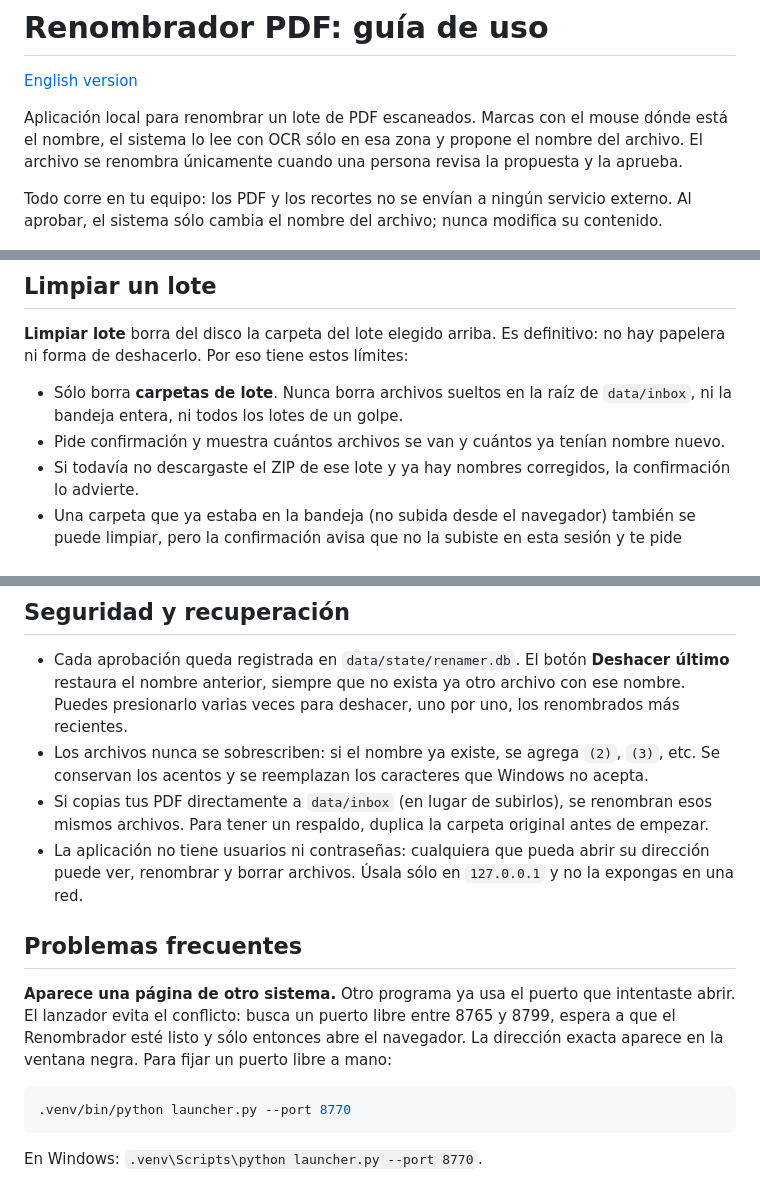
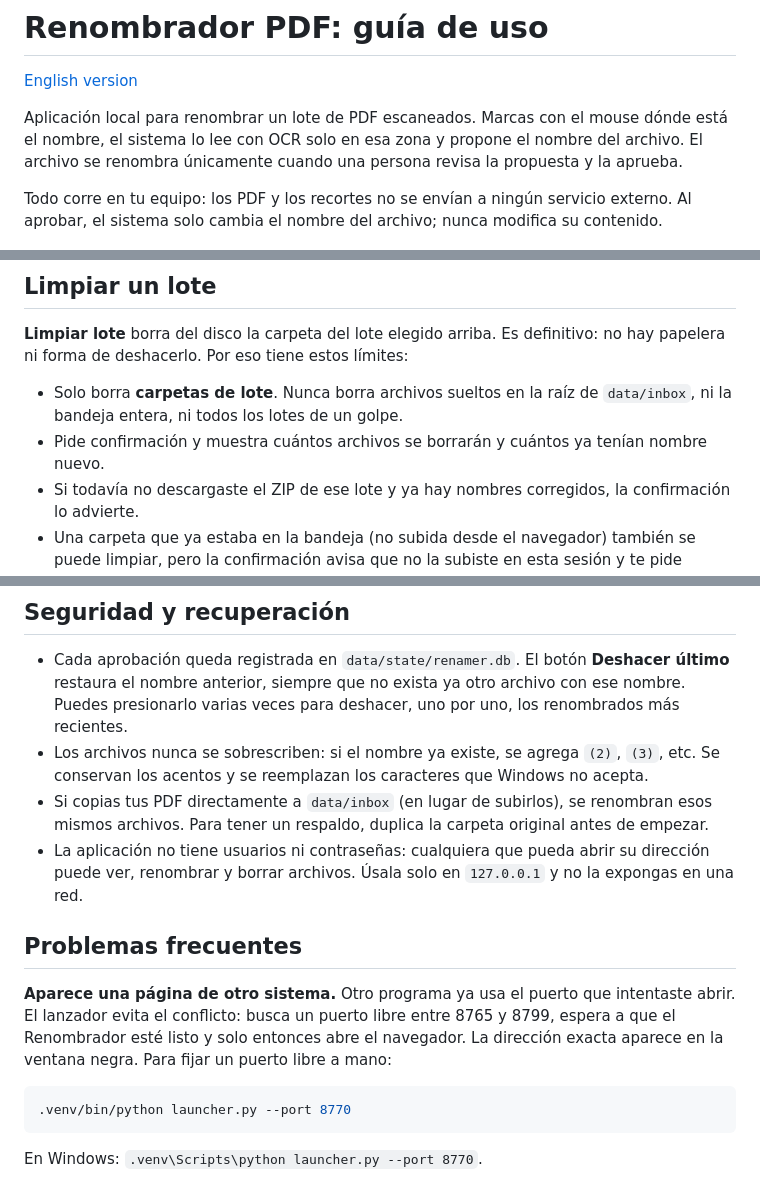
Before and after one commit to jadrianlg16/renombrador-pdf, a Markdown page: README.es.md, 3 parts joined by grey strips. GitHub-like rendering.

````diff
--- a/README.es.md
+++ b/README.es.md
@@ -2,9 +2,9 @@
 
 [English version](README.md)
 
-Aplicación local para renombrar un lote de PDF escaneados. Marcas con el mouse dónde está el nombre, el sistema lo lee con OCR sólo en esa zona y propone el nombre del archivo. El archivo se renombra únicamente cuando una persona revisa la propuesta y la aprueba.
+Aplicación local para renombrar un lote de PDF escaneados. Marcas con el mouse dónde está el nombre, el sistema lo lee con OCR solo en esa zona y propone el nombre del archivo. El archivo se renombra únicamente cuando una persona revisa la propuesta y la aprueba.
 
-Todo corre en tu equipo: los PDF y los recortes no se envían a ningún servicio externo. Al aprobar, el sistema sólo cambia el nombre del archivo; nunca modifica su contenido.
+Todo corre en tu equipo: los PDF y los recortes no se envían a ningún servicio externo. Al aprobar, el sistema solo cambia el nombre del archivo; nunca modifica su contenido.
 
 ![Pantalla de revisión con una caja sobre el nombre, el nombre propuesto por el OCR y los recortes para comparar](docs/review.png)
 
@@ -112,8 +112,8 @@ Mientras el cursor está dentro del campo de nombre, las flechas mueven el curso
 
 **Limpiar lote** borra del disco la carpeta del lote elegido arriba. Es definitivo: no hay papelera ni forma de deshacerlo. Por eso tiene estos límites:
 
-- Sólo borra **carpetas de lote**. Nunca borra archivos sueltos en la raíz de `data/inbox`, ni la bandeja entera, ni todos los lotes de un golpe.
-- Pide confirmación y muestra cuántos archivos se van y cuántos ya tenían nombre nuevo.
+- Solo borra **carpetas de lote**. Nunca borra archivos sueltos en la raíz de `data/inbox`, ni la bandeja entera, ni todos los lotes de un golpe.
+- Pide confirmación y muestra cuántos archivos se borrarán y cuántos ya tenían nombre nuevo.
 - Si todavía no descargaste el ZIP de ese lote y ya hay nombres corregidos, la confirmación lo advierte.
 - Una carpeta que ya estaba en la bandeja (no subida desde el navegador) también se puede limpiar, pero la confirmación avisa que no la subiste en esta sesión y te pide confirmar que no son tus originales. **Si montaste tu carpeta real en Docker, lee ese aviso con cuidado: ahí sí serían tus originales.**
 
@@ -139,11 +139,11 @@ El límite por archivo subido es de 300 MB. El navegador envía la carpeta en ta
 - Cada aprobación queda registrada en `data/state/renamer.db`. El botón **Deshacer último** restaura el nombre anterior, siempre que no exista ya otro archivo con ese nombre. Puedes presionarlo varias veces para deshacer, uno por uno, los renombrados más recientes.
 - Los archivos nunca se sobrescriben: si el nombre ya existe, se agrega `(2)`, `(3)`, etc. Se conservan los acentos y se reemplazan los caracteres que Windows no acepta.
 - Si copias tus PDF directamente a `data/inbox` (en lugar de subirlos), se renombran esos mismos archivos. Para tener un respaldo, duplica la carpeta original antes de empezar.
-- La aplicación no tiene usuarios ni contraseñas: cualquiera que pueda abrir su dirección puede ver, renombrar y borrar archivos. Úsala sólo en `127.0.0.1` y no la expongas en una red.
+- La aplicación no tiene usuarios ni contraseñas: cualquiera que pueda abrir su dirección puede ver, renombrar y borrar archivos. Úsala solo en `127.0.0.1` y no la expongas en una red.
 
 ## Problemas frecuentes
 
-**Aparece una página de otro sistema.** Otro programa ya usa el puerto que intentaste abrir. El lanzador evita el conflicto: busca un puerto libre entre 8765 y 8799, espera a que el Renombrador esté listo y sólo entonces abre el navegador. La dirección exacta aparece en la ventana negra. Para fijar un puerto libre a mano:
+**Aparece una página de otro sistema.** Otro programa ya usa el puerto que intentaste abrir. El lanzador evita el conflicto: busca un puerto libre entre 8765 y 8799, espera a que el Renombrador esté listo y solo entonces abre el navegador. La dirección exacta aparece en la ventana negra. Para fijar un puerto libre a mano:
 
 ```bash
 .venv/bin/python launcher.py --port 8770
````
Also changed, not shown: other parts of README.es.md (+3 -3 lines), README.md (+20 -52 lines).
